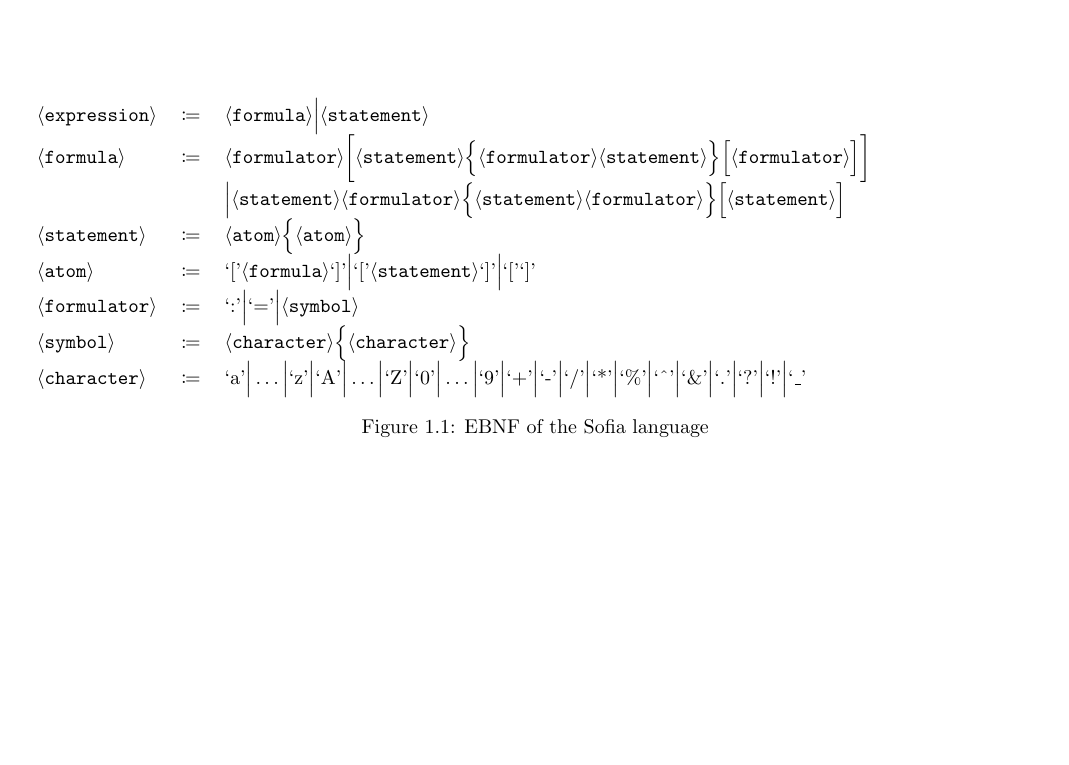
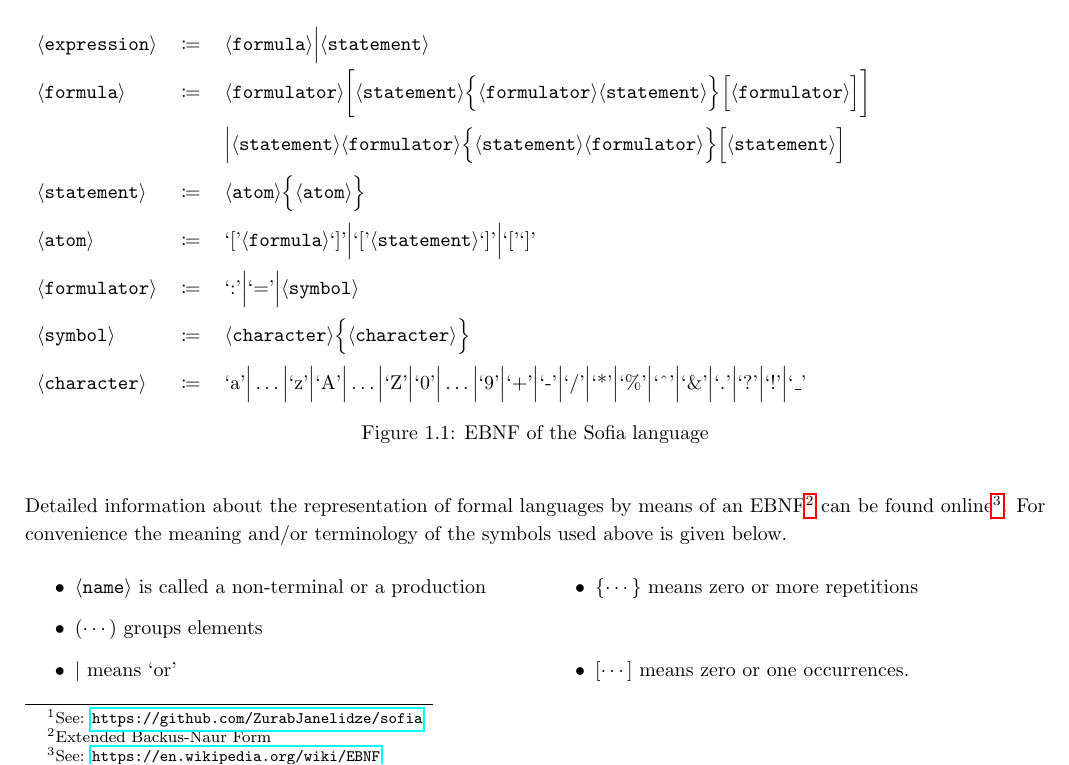
Before and after one commit to g-regex/sofia_haskell, a LaTeX document (doc/doc.tex): part of page 2 of 4 before the commit and part of page 2 of 5 after it, cut so that both start at the same text, the shorter picture padded with empty space. Compiled offline with pdfLaTeX.

Commit message:
doc update

```diff
--- a/doc/doc.tex
+++ b/doc/doc.tex
@@ -2,6 +2,12 @@
 \usepackage{mystyle}
 \usepackage{titling}
 \usepackage{standalone}
+
+%\usepackage{showframe}
+\usepackage{etoolbox}
+\makeatletter
+\patchcmd{\@makechapterhead}{\vspace*{50\p@}}{\vspace*{25pt}}{}{}
+\patchcmd{\@makeschapterhead}{\vspace*{50\p@}}{\vspace*{25pt}}{}{}
 
 \pretitle{\begin{center}\Huge\bfseries}
 \posttitle{\par\end{center}}
@@ -29,4 +35,3 @@
 \endgroup
 
 
-\chapter{Sofia Grammar}
@@ -33,5 +49,19 @@
 \begin{figure}[h!]
-	\input{figures/ebnf}
-	\caption{EBNF of the Sofia language}
+    {\renewcommand{\arraystretch}{2.0}
+    \input{figures/ebnf}}
+    \caption{EBNF of the Sofia language}
 \end{figure}
 
+Detailed information about the representation of formal languages by means of an
+EBNF\footnote{Extended Backus-Naur Form} can be found online\footnote{%
+See: \url{https://en.wikipedia.org/wiki/EBNF}}. For convenience
+the meaning and/or terminology of the symbols used above is given below.
+\begin{multicols}{2}
+\begin{itemize}
+    \item $\langle\texttt{name}\rangle$ is called a non-terminal or a production
+    \item $(\cdots)$ groups elements
+    \item $|$ means `or'
+    \item $\{\cdots\}$ means zero or more repetitions
+    \item $[\cdots]$ means zero or one occurrences.
+\end{itemize}
+\end{multicols}
```
Also changed, not shown: doc/doc.tex (28 more changed lines), 2 other files.
